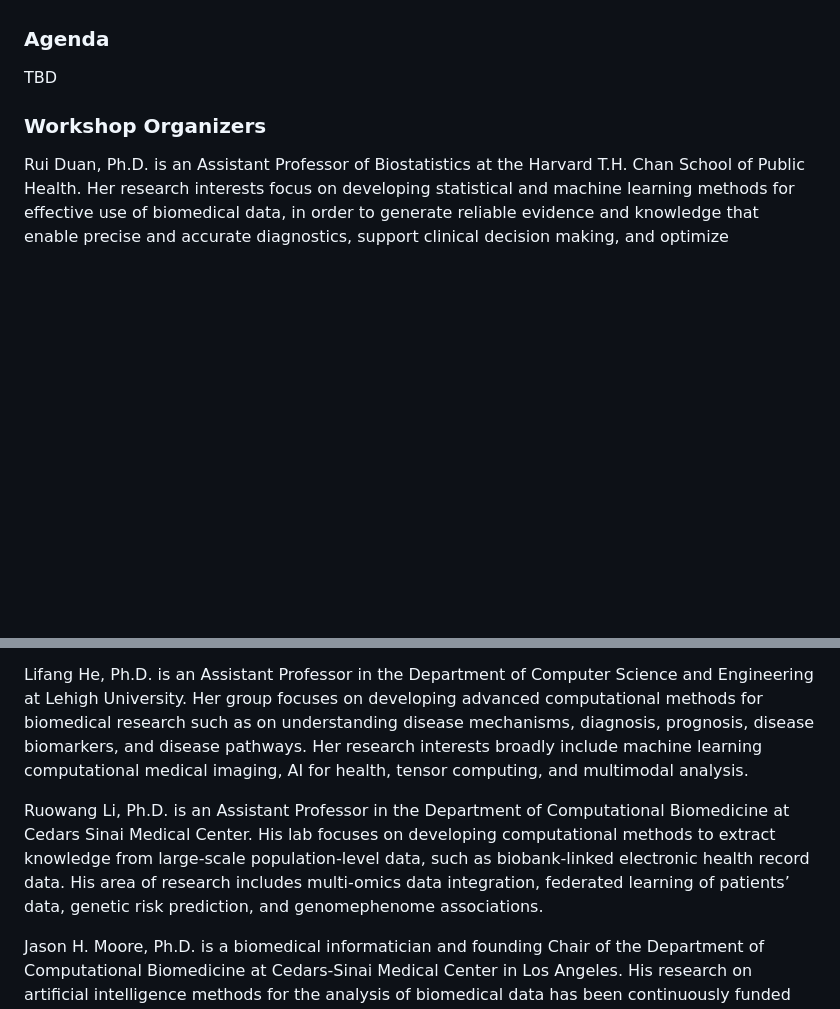
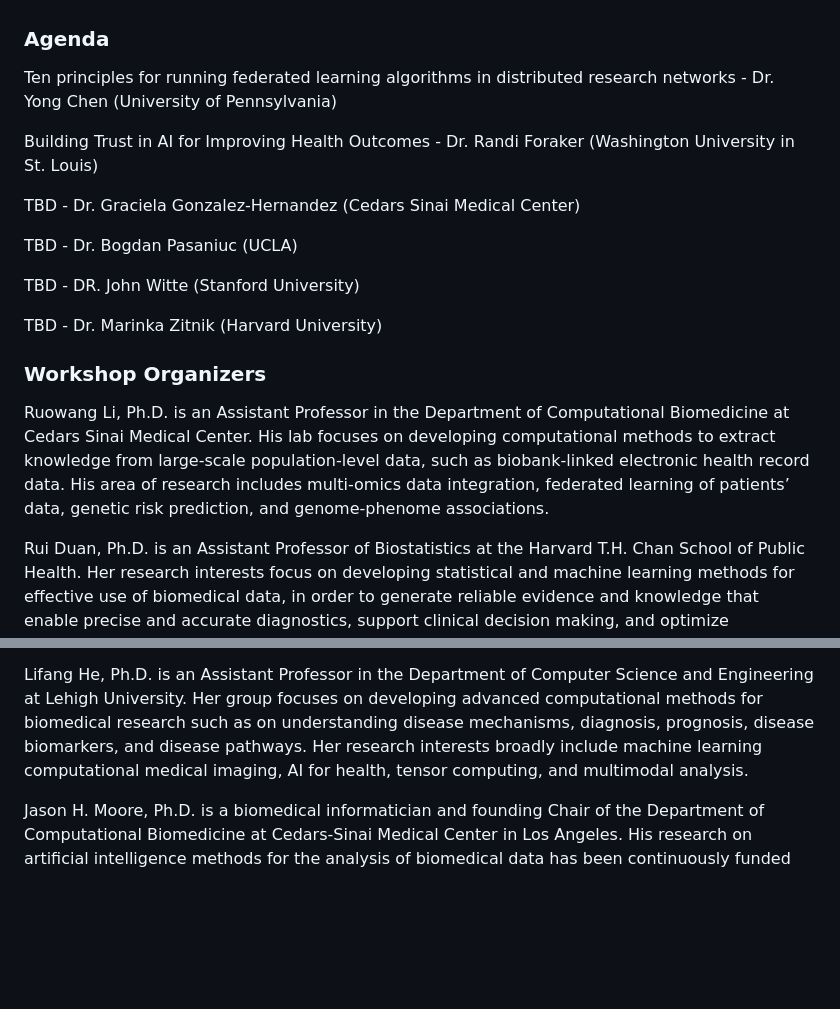
Before and after one commit to ruowangli/ruowangli.github.io, a Markdown page: psb_workshop_2024.md, 2 parts joined by grey strips. Drawn GitHub-style; blank space fills up the shorter version.

```diff
--- a/psb_workshop_2024.md
+++ b/psb_workshop_2024.md
@@ -7,10 +7,26 @@ The primary efforts of disease and epidemiological research can be divided into
 
 ### Agenda ###
 
-TBD
+Ten principles for running federated learning algorithms in distributed research networks - Dr. Yong Chen (University of Pennsylvania)
 
+Building Trust in AI for Improving Health Outcomes - Dr. Randi Foraker (Washington University in St. Louis)
+
+TBD - Dr. Graciela Gonzalez-Hernandez (Cedars Sinai Medical Center)
+
+TBD - Dr. Bogdan Pasaniuc (UCLA)
+
+TBD - DR. John Witte (Stanford University)
+
+TBD - Dr. Marinka Zitnik (Harvard University)
 
 ### Workshop Organizers ###
+
+Ruowang Li, Ph.D. is an Assistant Professor in the Department of Computational
+Biomedicine at Cedars Sinai Medical Center. His lab focuses on developing
+computational methods to extract knowledge from large-scale population-level data, such
+as biobank-linked electronic health record data. His area of research includes multi-omics
+data integration, federated learning of patients’ data, genetic risk prediction, and genome-phenome
+associations.
 
 Rui Duan, Ph.D. is an Assistant Professor of Biostatistics at the Harvard T.H. Chan School
 of Public Health. Her research interests focus on developing statistical and machine
@@ -29,13 +45,6 @@ mechanisms, diagnosis, prognosis, disease biomarkers, and disease pathways. Her
 research interests broadly include machine learning computational medical imaging, AI
 for health, tensor computing, and multimodal analysis.
 
-Ruowang Li, Ph.D. is an Assistant Professor in the Department of Computational
-Biomedicine at Cedars Sinai Medical Center. His lab focuses on developing
-computational methods to extract knowledge from large-scale population-level data, such
-as biobank-linked electronic health record data. His area of research includes multi-omics
-data integration, federated learning of patients’ data, genetic risk prediction, and genomephenome
-associations.
-
 Jason H. Moore, Ph.D. is a biomedical informatician and founding Chair of the
 Department of Computational Biomedicine at Cedars-Sinai Medical Center in Los
 Angeles. His research on artificial intelligence methods for the analysis of biomedical data
```
